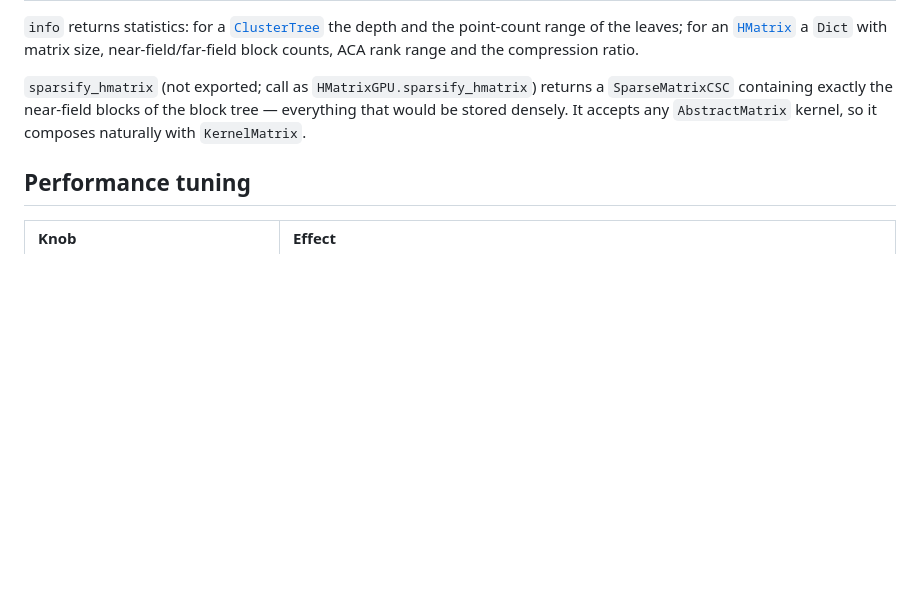
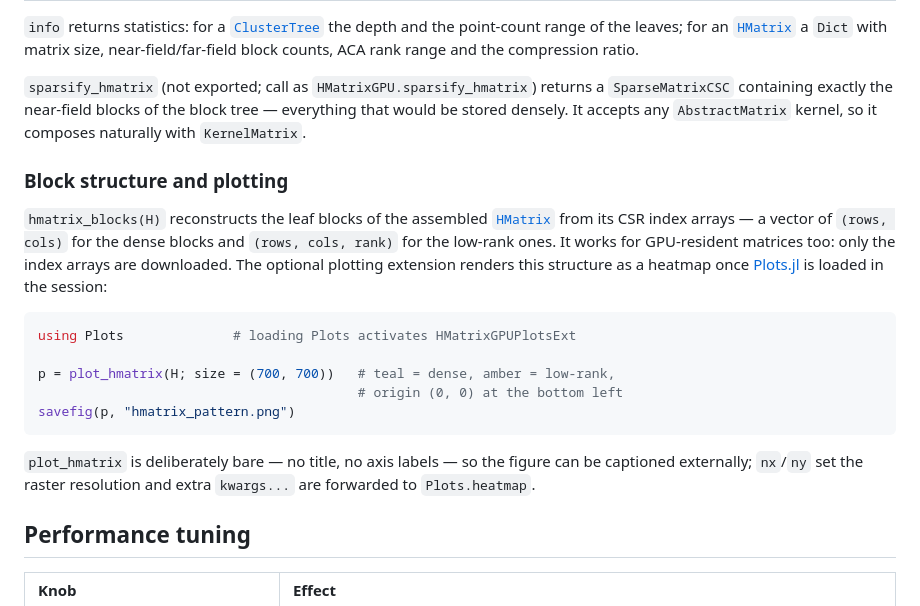
Before and after one commit to MagneticSimulation/HMatrixGPU.jl, a Markdown page: docs/src/manual.md, the part around the change. Rendered like a GitHub page; blank space fills up the shorter version.

````diff
--- a/docs/src/manual.md
+++ b/docs/src/manual.md
@@ -287,6 +287,27 @@ returns a `SparseMatrixCSC` containing exactly the near-field blocks of the
 block tree — everything that would be stored densely. It accepts any
 `AbstractMatrix` kernel, so it composes naturally with `KernelMatrix`.
 
+### Block structure and plotting
+
+`hmatrix_blocks(H)` reconstructs the leaf blocks of the assembled
+[`HMatrix`](@ref) from its CSR index arrays — a vector of `(rows, cols)` for
+the dense blocks and `(rows, cols, rank)` for the low-rank ones. It works
+for GPU-resident matrices too: only the index arrays are downloaded. The
+optional plotting extension renders this structure as a heatmap once
+[Plots.jl](https://github.com/JuliaPlots/Plots.jl) is loaded in the session:
+
+```julia
+using Plots              # loading Plots activates HMatrixGPUPlotsExt
+
+p = plot_hmatrix(H; size = (700, 700))   # teal = dense, amber = low-rank,
+                                         # origin (0, 0) at the bottom left
+savefig(p, "hmatrix_pattern.png")
+```
+
+`plot_hmatrix` is deliberately bare — no title, no axis labels — so the
+figure can be captioned externally; `nx`/`ny` set the raster resolution and
+extra `kwargs...` are forwarded to `Plots.heatmap`.
+
 ## Performance tuning
 
 | Knob | Effect |
````
Also changed, not shown: README.md (+3 -0 lines), docs/src/api.md (+18 -0 lines).
